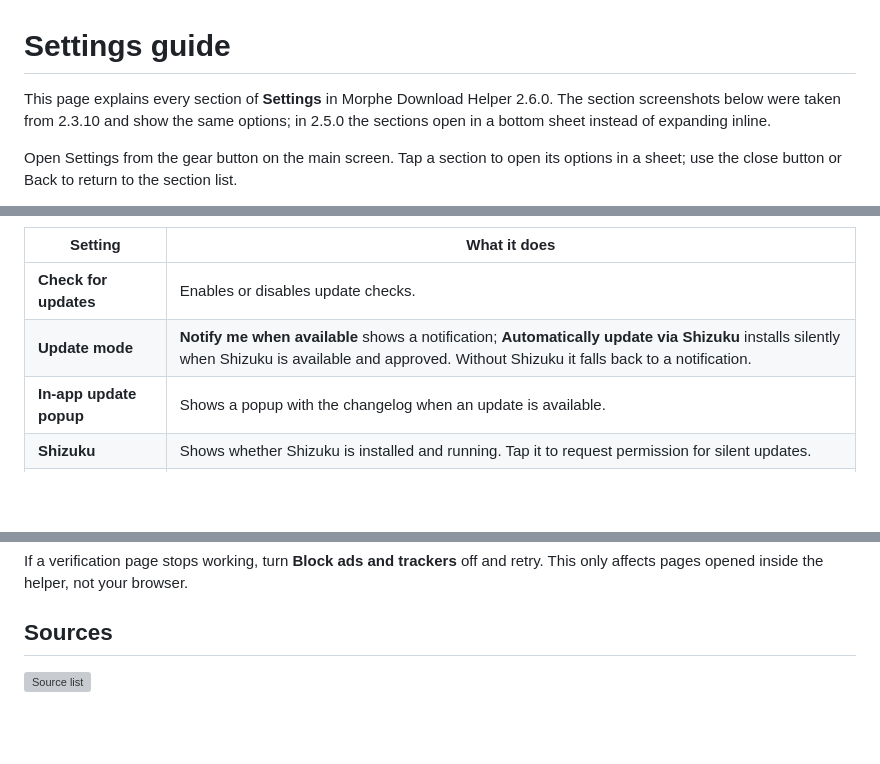
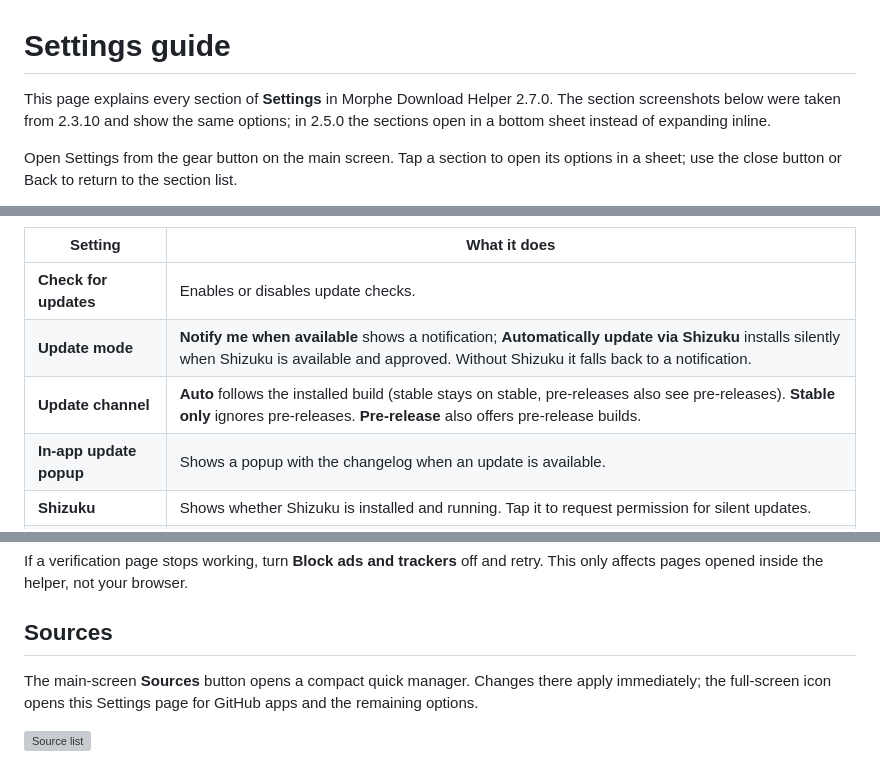
Before and after one commit to GeneralZyonix/morphe-download-helper, a Markdown page: docs/SETTINGS.md, 3 parts joined by grey strips. GitHub-like rendering; blank space fills up the shorter version; grey boxes are pictures that could not be loaded.

```diff
--- a/docs/SETTINGS.md
+++ b/docs/SETTINGS.md
@@ -1,6 +1,6 @@
 # Settings guide
 
-This page explains every section of **Settings** in Morphe Download Helper 2.6.0. The
+This page explains every section of **Settings** in Morphe Download Helper 2.7.0. The
 section screenshots below were taken from 2.3.10 and show the same options; in 2.5.0 the
 sections open in a bottom sheet instead of expanding inline.
 
@@ -43,6 +43,7 @@ The **Updates** section controls the helper's own updater, not app downloads.
 | --- | --- |
 | **Check for updates** | Enables or disables update checks. |
 | **Update mode** | **Notify me when available** shows a notification; **Automatically update via Shizuku** installs silently when Shizuku is available and approved. Without Shizuku it falls back to a notification. |
+| **Update channel** | **Auto** follows the installed build (stable stays on stable, pre-releases also see pre-releases). **Stable only** ignores pre-releases. **Pre-release** also offers pre-release builds. |
 | **In-app update popup** | Shows a popup with the changelog when an update is available. |
 | **Shizuku** | Shows whether Shizuku is installed and running. Tap it to request permission for silent updates. |
 | **Shizuku app package** | Only needed for a Shizuku fork with a different package name. Leave blank for the official app or a fork that keeps its package. |
@@ -64,6 +65,8 @@ If a verification page stops working, turn **Block ads and trackers** off and re
 affects pages opened inside the helper, not your browser.
 
 ## Sources
+
+The main-screen **Sources** button opens a compact quick manager. Changes there apply immediately; the full-screen icon opens this Settings page for GitHub apps and the remaining options.
 
 ![Source list](screenshots/settings-sources-2.3.8.png)
 
```
Also changed, not shown: README.md (+4 -4 lines), docs/MATERIAL3_EXPRESSIVE.md (+2 -1 lines), docs/branding/material3/quick-sources-2.7.0.png (added), docs/branding/material3/update-channel-2.7.0.png (added), docs/screenshots/download-2.7.0.png (added), docs/screenshots/main-2.7.0.png (added), docs/screenshots/settings-general-2.7.0.png (added), 10 other files.
